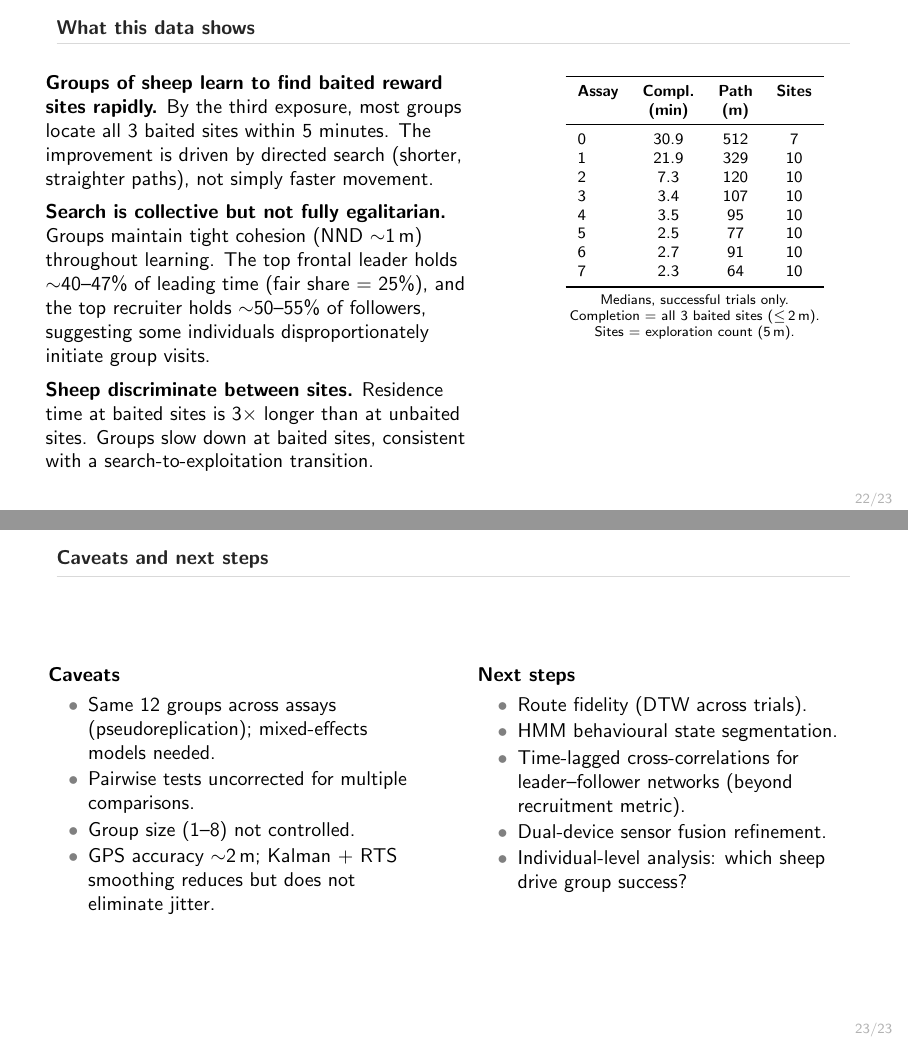
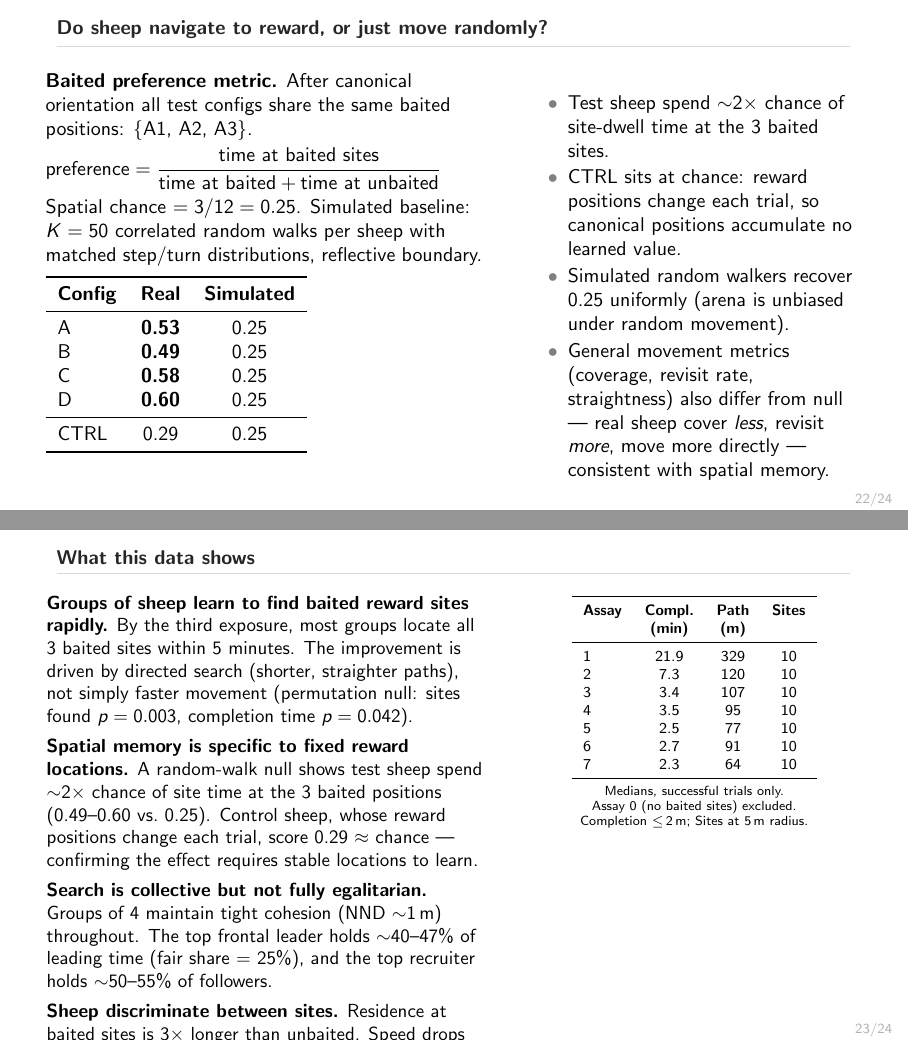
Before and after one commit to WNacci/gnss_visualizer, LaTeX slides (analysis/presentation.tex): pages 22 and 23 of 23 before the commit and pages 22 and 23 of 24 after it, joined at a grey line. Compiled offline with pdfLaTeX.

Commit message:
presentation: update to reflect current analysis approach and findings
- Study design: fix group size (4, not 1-8 for Phase 2); add CTRL_FAR/
  CTRL_BARN as control configs with randomly-placed reward each trial
  (not no-reward); expand assay range description
- Data pipeline: add permutation null statistics alongside KW/MWU;
  note Phase 2 restriction explicitly
- Path length slide: add permutation null p-values (sites_found p=0.003,
  completion_time p=0.042)
- Discovery effects: clarify baited vs unbaited distinction; add
  permutation null result; add control placebo note
- New slide: random-walk null / baited preference result (test 0.49-0.60,
  CTRL 0.29 ≈ chance) with CTRL interpretation
- Summary: update with permutation results, spatial-memory/CTRL contrast,
  fix group count to 13; remove assay 0 row (no baited sites)
- Caveats: fix group size/count; split completed vs next steps; add CTRL
  baiting map as open item; remove now-done analyses from next steps

```diff
--- a/analysis/presentation.tex
+++ b/analysis/presentation.tex
@@ -64,0 +61 @@ sites, and how does collective search efficiency change with experience?
+    \item Assay 0 (no baited sites) $\rightarrow$ assay 7 (experienced)
@@ -345,29 +354,87 @@ completion time and path length.
 \end{frame}
 
 % ===========================================================================
+\section{Random-Walk Null Model}
+
+\begin{frame}{Do sheep navigate to reward, or just move randomly?}
+\begin{columns}[T]
+\begin{column}{0.55\textwidth}
+\textbf{Baited preference metric.}
+After canonical orientation all test configs share the same baited
+positions: $\{$A1, A2, A3$\}$.
+
+\vspace{0.3em}
+$\text{preference} = \dfrac{\text{time at baited sites}}{\text{time at baited} + \text{time at unbaited}}$
+
+\vspace{0.3em}
+Spatial chance $= 3/12 = 0.25$.
+Simulated baseline: $K=50$ correlated random walks per sheep with
+matched step/turn distributions, reflective boundary.
+
+\vspace{0.4em}
+\begin{tabular}{l c c}
+\toprule
+\textbf{Config} & \textbf{Real} & \textbf{Simulated} \\
+\midrule
+A & \textbf{0.53} & 0.25 \\
+B & \textbf{0.49} & 0.25 \\
+C & \textbf{0.58} & 0.25 \\
+D & \textbf{0.60} & 0.25 \\
+\midrule
+CTRL & 0.29 & 0.25 \\
+\bottomrule
+\end{tabular}
+\end{column}
+\begin{column}{0.42\textwidth}
+\vspace{0.8em}
+\begin{itemize}\setlength\itemsep{0.15em}
+    \item Test sheep spend $\sim$2$\times$ chance of site-dwell time
+          at the 3 baited sites.
+    \item CTRL sits at chance: reward positions change each trial,
+          so canonical positions accumulate no learned value.
+    \item Simulated random walkers recover 0.25 uniformly
+          (arena is unbiased under random movement).
+    \item General movement metrics (coverage, revisit rate,
+          straightness) also differ from null --- real sheep
+          cover \emph{less}, revisit \emph{more}, move more
+          directly --- consistent with spatial memory.
+\end{itemize}
+\end{column}
+\end{columns}
+\end{frame}
+
+% ===========================================================================
 \section{Summary}
 
-\begin{frame}{What this data shows}
+\begin{frame}[shrink=5]{What this data shows}
 \begin{columns}[T]
 \begin{column}{0.55\textwidth}
 \textbf{Groups of sheep learn to find baited reward sites rapidly.}
 By the third exposure, most groups locate all 3 baited sites within
 5 minutes. The improvement is driven by directed search (shorter,
-straighter paths), not simply faster movement.
+straighter paths), not simply faster movement (permutation null:
+sites found $p=0.003$, completion time $p=0.042$).
 
-\vspace{0.5em}
+\vspace{0.4em}
+\textbf{Spatial memory is specific to fixed reward locations.}
+A random-walk null shows test sheep spend $\sim$2$\times$ chance
+of site time at the 3 baited positions (0.49--0.60 vs.\ 0.25).
+Control sheep, whose reward positions change each trial, score
+0.29 $\approx$ chance --- confirming the effect requires stable
+locations to learn.
+
+\vspace{0.4em}
 \textbf{Search is collective but not fully egalitarian.}
-Groups maintain tight cohesion (NND $\sim$1\,m) throughout learning.
+Groups of 4 maintain tight cohesion (NND $\sim$1\,m) throughout.
 The top frontal leader holds $\sim$40--47\% of leading time
-(fair share = 25\%), and the top recruiter holds $\sim$50--55\% of
-followers, suggesting some individuals disproportionately initiate
-group visits.
+(fair share = 25\%), and the top recruiter holds $\sim$50--55\%
+of followers.
 
-\vspace{0.5em}
+\vspace{0.4em}
 \textbf{Sheep discriminate between sites.}
-Residence time at baited sites is 3$\times$ longer than at unbaited
-sites. Groups slow down at baited sites, consistent with a
-search-to-exploitation transition.
+Residence at baited sites is 3$\times$ longer than unbaited.
+Speed drops at baited site discovery ($\Delta=-2.1$\,m/min, $p\approx0$);
+control placebo windows show no such drop.
 \end{column}
 \begin{column}{0.42\textwidth}
 \centering
@@ -377,7 +444,6 @@ search-to-exploitation transition.
 \textbf{Assay} & \textbf{Compl.} & \textbf{Path} & \textbf{Sites} \\
  & \textbf{(min)} & \textbf{(m)} & \\
 \midrule
-0 & 30.9 & 512 & 7 \\
 1 & 21.9 & 329 & 10 \\
 2 & 7.3  & 120 & 10 \\
 3 & 3.4  & 107 & 10 \\
@@ -390,8 +456,8 @@ search-to-exploitation transition.
 
 \vspace{0.3em}
 \scriptsize Medians, successful trials only.\\
-Completion = all 3 baited sites ($\leq$\,2\,m).\\
-Sites = exploration count (5\,m).
+Assay~0 (no baited sites) excluded.\\
+Completion $\leq$\,2\,m; Sites at 5\,m radius.
 \end{column}
 \end{columns}
 \end{frame}
@@ -401,7 +467,5 @@ Sites = exploration count (5\,m).
 \begin{column}{0.48\textwidth}
 \textbf{Caveats}
 \begin{itemize}\setlength\itemsep{0.12em}
-    \item Same 12 groups across assays (pseudoreplication);
+    \item 13 groups across assays (pseudoreplication);
           mixed-effects models needed.
-    \item Pairwise tests uncorrected for multiple comparisons.
-    \item Group size (1--8) not controlled.
@@ -413,9 +493,4 @@ Sites = exploration count (5\,m).
 \textbf{Next steps}
-\begin{itemize}\setlength\itemsep{0.12em}
+\begin{itemize}\setlength\itemsep{0.08em}
     \item Route fidelity (DTW across trials).
     \item HMM behavioural state segmentation.
-    \item Time-lagged cross-correlations for
-          leader--follower networks (beyond recruitment metric).
-    \item Dual-device sensor fusion refinement.
-    \item Individual-level analysis: which sheep
-          drive group success?
```
Also changed, not shown: analysis/presentation.tex (47 more changed lines).
